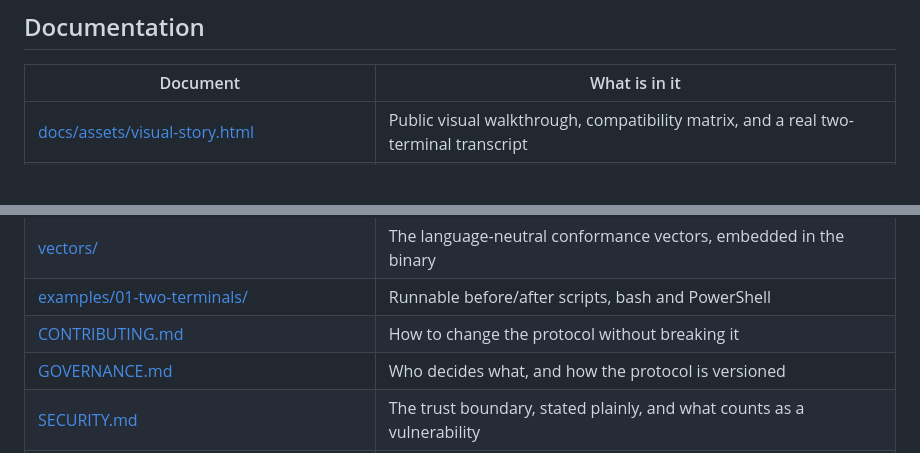
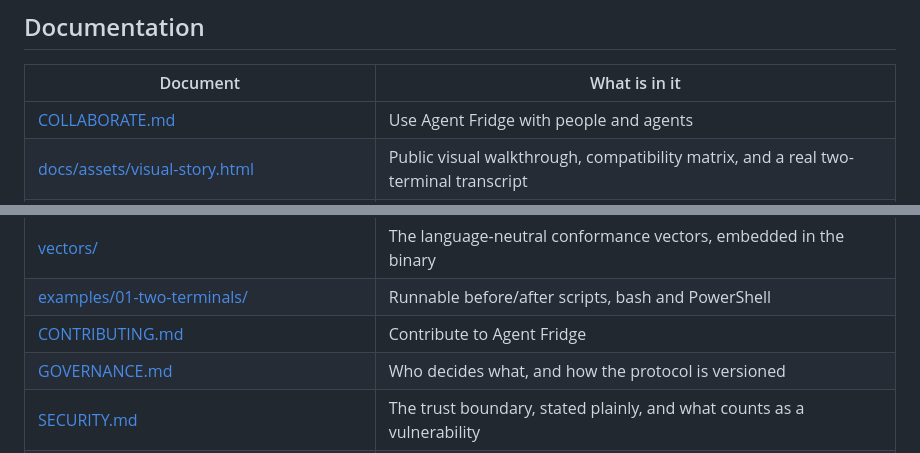
Before and after one commit to RagnarPitla/agent-fridge, a Markdown page: README.md, 2 parts joined by grey strips. Drawn GitHub-style; blank space fills up the shorter version.

```diff
--- a/README.md
+++ b/README.md
@@ -727,6 +727,7 @@ the repository root cannot assert a claim and cannot block one.
 
 | Document | What is in it |
 | --- | --- |
+| [COLLABORATE.md](COLLABORATE.md) | Use Agent Fridge with people and agents |
 | [docs/assets/visual-story.html](docs/assets/visual-story.html) | Public visual walkthrough, compatibility matrix, and a real two-terminal transcript |
 | [spec/protocol-v0.1.md](spec/protocol-v0.1.md) | The complete protocol: schemas, algorithms, invariants. Enough to reimplement in another language |
 | [spec/exit-codes.md](spec/exit-codes.md) | The exit-code contract (generated) |
@@ -742,7 +743,7 @@ the repository root cannot assert a claim and cannot block one.
 | [skill/SKILL.md](skill/SKILL.md) | The bundled, vendor-neutral Agent Skill, and [when to install it](skill/README.md) |
 | [vectors/](vectors/) | The language-neutral conformance vectors, embedded in the binary |
 | [examples/01-two-terminals/](examples/01-two-terminals/) | Runnable before/after scripts, bash and PowerShell |
-| [CONTRIBUTING.md](CONTRIBUTING.md) | How to change the protocol without breaking it |
+| [CONTRIBUTING.md](CONTRIBUTING.md) | Contribute to Agent Fridge |
 | [GOVERNANCE.md](GOVERNANCE.md) | Who decides what, and how the protocol is versioned |
 | [SECURITY.md](SECURITY.md) | The trust boundary, stated plainly, and what counts as a vulnerability |
 | [CHANGELOG.md](CHANGELOG.md) | What changed, and which version of what |
```
Also changed, not shown: COLLABORATE.md (added, +481 -0 lines).
